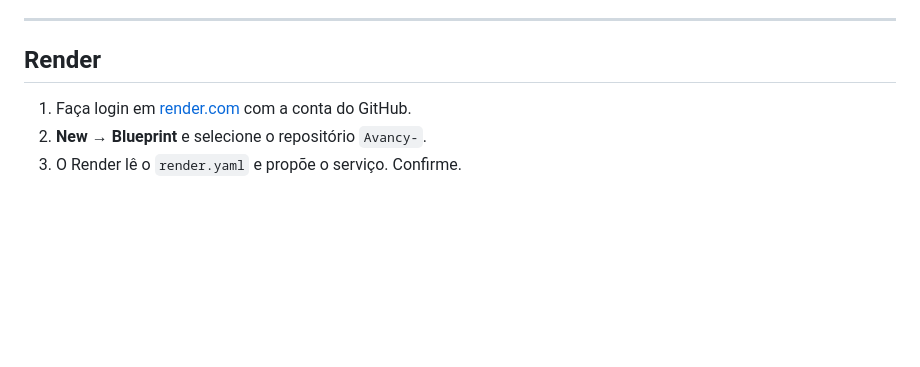
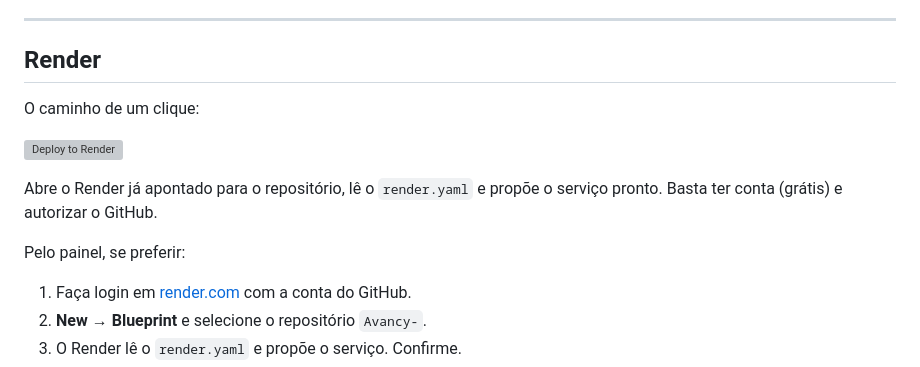
Before and after one commit to avancymidia-crypto/Avancy-, a Markdown page: docs/deploy.md, the part around the change. Drawn GitHub-style; blank space fills up the shorter version; grey boxes are pictures that could not be loaded.

```diff
--- a/docs/deploy.md
+++ b/docs/deploy.md
@@ -28,6 +28,15 @@ latência menor) ou Railway. Sem hibernação, abre na hora.
 ---
 
 ## Render
+
+O caminho de um clique:
+
+[![Deploy to Render](https://render.com/images/deploy-to-render-button.svg)](https://render.com/deploy?repo=https://github.com/avancymidia-crypto/Avancy-)
+
+Abre o Render já apontado para o repositório, lê o `render.yaml` e propõe o
+serviço pronto. Basta ter conta (grátis) e autorizar o GitHub.
+
+Pelo painel, se preferir:
 
 1. Faça login em [render.com](https://render.com) com a conta do GitHub.
 2. **New → Blueprint** e selecione o repositório `Avancy-`.
```
Also changed, not shown: README.md (+9 -4 lines).
